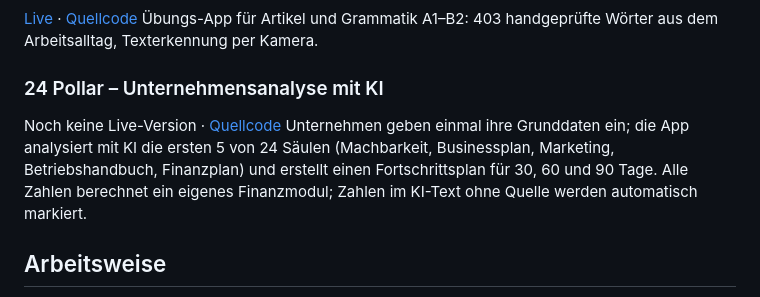
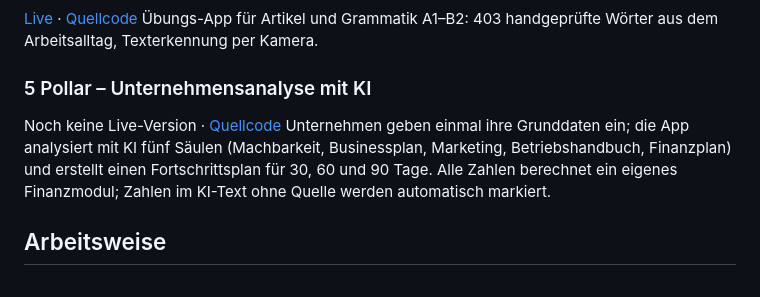
Before and after one commit to farhadjavanmardi-art/farhadjavanmardi-art, a Markdown page: README.md, the part around the change. Rendered like a GitHub page.

Commit message:
Profil: Projekt in 5 Pollar umbenennen
Co-Authored-By: Claude Opus 5.5 <noreply@anthropic.com>
Claude-Session: https://claude.ai/code/session_01TmCt46rf4NcGf79idEoB9W

```diff
--- a/README.md
+++ b/README.md
@@ -25,9 +25,9 @@ Wertet reale Marktdaten in festgelegten Schritten zu einer nachvollziehbaren Ein
 [Live](https://logicstyle-salon.de/deutsch) · [Quellcode](https://github.com/farhadjavanmardi-art/logicstyle-deutsch)
 Übungs-App für Artikel und Grammatik A1–B2: 403 handgeprüfte Wörter aus dem Arbeitsalltag, Texterkennung per Kamera.
 
-### 24 Pollar – Unternehmensanalyse mit KI
+### 5 Pollar – Unternehmensanalyse mit KI
 Noch keine Live-Version · [Quellcode](https://github.com/farhadjavanmardi-art/5p)
-Unternehmen geben einmal ihre Grunddaten ein; die App analysiert mit KI die ersten 5 von 24 Säulen (Machbarkeit, Businessplan, Marketing, Betriebshandbuch, Finanzplan) und erstellt einen Fortschrittsplan für 30, 60 und 90 Tage. Alle Zahlen berechnet ein eigenes Finanzmodul; Zahlen im KI-Text ohne Quelle werden automatisch markiert.
+Unternehmen geben einmal ihre Grunddaten ein; die App analysiert mit KI fünf Säulen (Machbarkeit, Businessplan, Marketing, Betriebshandbuch, Finanzplan) und erstellt einen Fortschrittsplan für 30, 60 und 90 Tage. Alle Zahlen berechnet ein eigenes Finanzmodul; Zahlen im KI-Text ohne Quelle werden automatisch markiert.
 
 ## Arbeitsweise
 **Ich prüfe nach, statt anzunehmen.** Ein Prüflauf über 99 Fälle bestätigte, dass die Anweisung an die Bild-KI korrekt war – trotzdem sahen die Bilder identisch aus. Ursache: zwei Anweisungen widersprachen sich. Gefunden, behoben, an erzeugten Bildern belegt.
```
